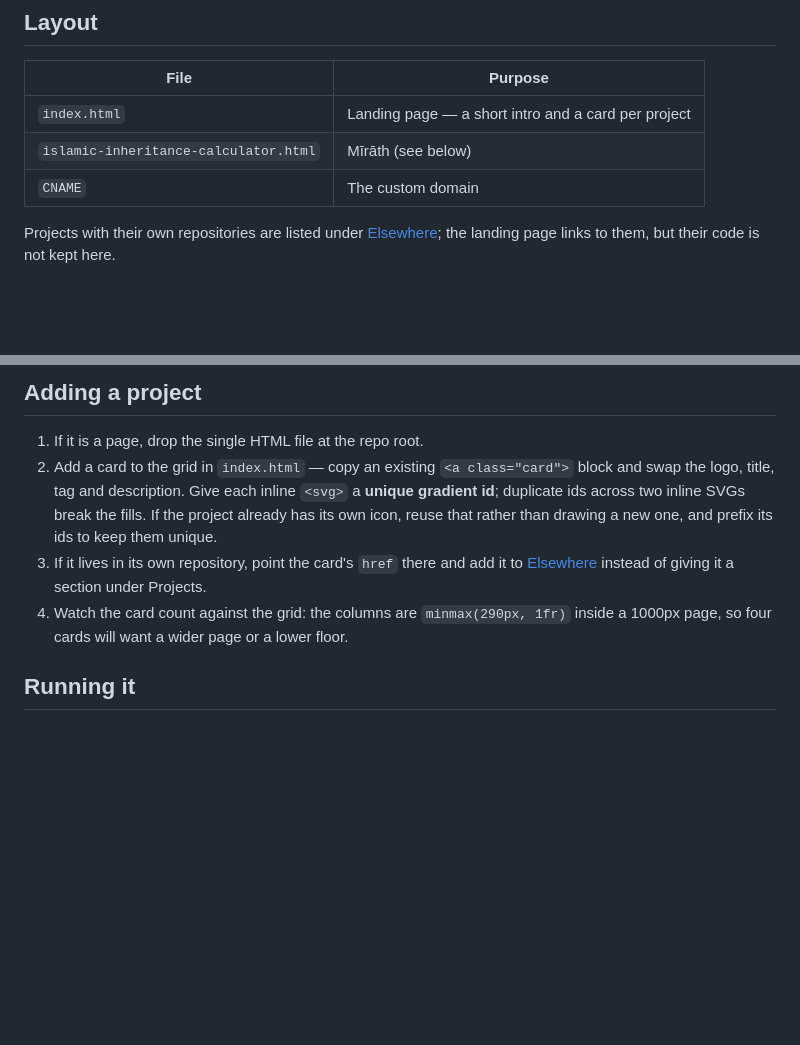
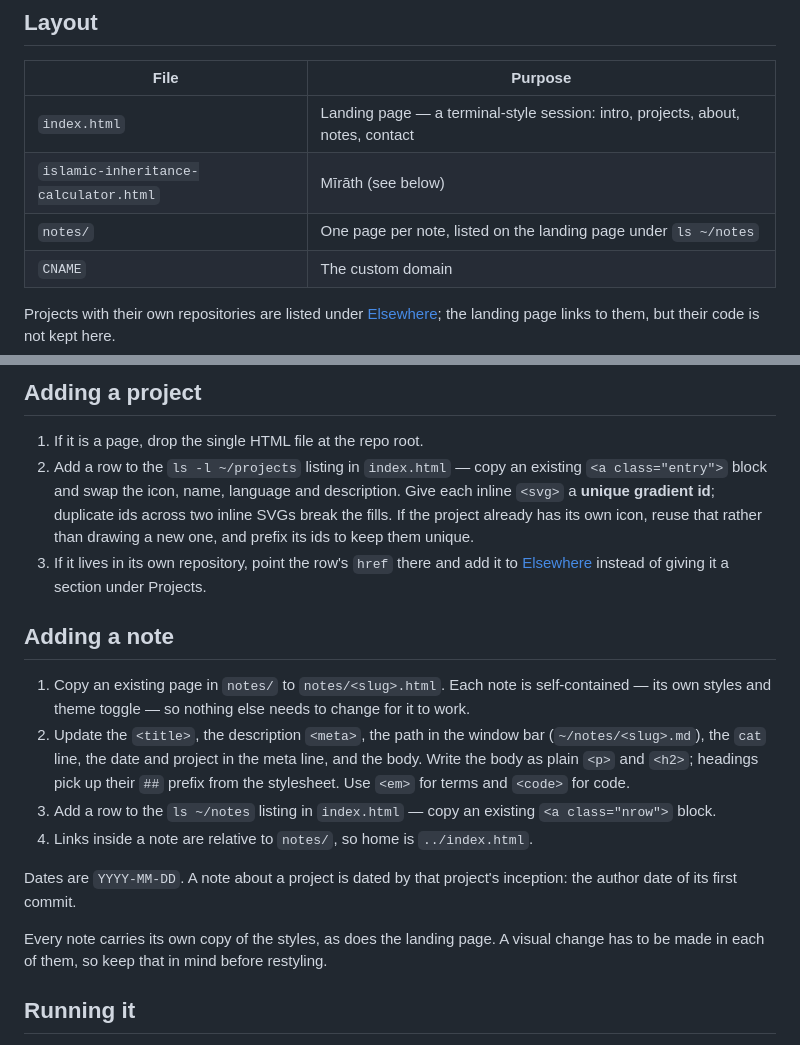
Before and after one commit to abdulwaheedsyed/website, a Markdown page: README.md, 2 parts joined by grey strips. Rendered like a GitHub page; blank space fills up the shorter version.

Commit message:
Document notes and fix stale project steps in the README
Adds notes/ to the layout table and a section on adding a note: copy a
page, what to change in it, how to list it on the landing page, and the
dating convention (a project note is dated by the project's first commit).

The add-a-project steps still described the old card grid — an
<a class="card"> block and a minmax(290px, 1fr) column limit — which the
terminal redesign removed. They now describe the <a class="entry"> rows in
the ls -l ~/projects listing, and the column-limit step is gone because
the listing is a single column.

Also notes that each page carries its own copy of the styles, so a visual
change has to be made in every one of them.

```diff
--- a/README.md
+++ b/README.md
@@ -8,8 +8,9 @@ GitHub Pages.
 
 | File | Purpose |
 | --- | --- |
-| `index.html` | Landing page — a short intro and a card per project |
+| `index.html` | Landing page — a terminal-style session: intro, projects, about, notes, contact |
 | `islamic-inheritance-calculator.html` | Mīrāth (see below) |
+| `notes/` | One page per note, listed on the landing page under `ls ~/notes` |
 | `CNAME` | The custom domain |
 
 Projects with their own repositories are listed under [Elsewhere](#elsewhere); the
@@ -56,15 +57,32 @@ team vault and scheduled queries. One binary. *Go.*
 ## Adding a project
 
 1. If it is a page, drop the single HTML file at the repo root.
-2. Add a card to the grid in `index.html` — copy an existing `<a class="card">`
-   block and swap the logo, title, tag and description. Give each inline `<svg>`
-   a **unique gradient id**; duplicate ids across two inline SVGs break the fills.
-   If the project already has its own icon, reuse that rather than drawing a new
-   one, and prefix its ids to keep them unique.
-3. If it lives in its own repository, point the card's `href` there and add it to
+2. Add a row to the `ls -l ~/projects` listing in `index.html` — copy an existing
+   `<a class="entry">` block and swap the icon, name, language and description.
+   Give each inline `<svg>` a **unique gradient id**; duplicate ids across two
+   inline SVGs break the fills. If the project already has its own icon, reuse
+   that rather than drawing a new one, and prefix its ids to keep them unique.
+3. If it lives in its own repository, point the row's `href` there and add it to
    [Elsewhere](#elsewhere) instead of giving it a section under Projects.
-4. Watch the card count against the grid: the columns are `minmax(290px, 1fr)`
-   inside a 1000px page, so four cards will want a wider page or a lower floor.
+
+## Adding a note
+
+1. Copy an existing page in `notes/` to `notes/<slug>.html`. Each note is
+   self-contained — its own styles and theme toggle — so nothing else needs to
+   change for it to work.
+2. Update the `<title>`, the description `<meta>`, the path in the window bar
+   (`~/notes/<slug>.md`), the `cat` line, the date and project in the meta line,
+   and the body. Write the body as plain `<p>` and `<h2>`; headings pick up their
+   `##` prefix from the stylesheet. Use `<em>` for terms and `<code>` for code.
+3. Add a row to the `ls ~/notes` listing in `index.html` — copy an existing
+   `<a class="nrow">` block.
+4. Links inside a note are relative to `notes/`, so home is `../index.html`.
+
+Dates are `YYYY-MM-DD`. A note about a project is dated by that project's
+inception: the author date of its first commit.
+
+Every note carries its own copy of the styles, as does the landing page. A visual
+change has to be made in each of them, so keep that in mind before restyling.
 
 ## Running it
 
```
